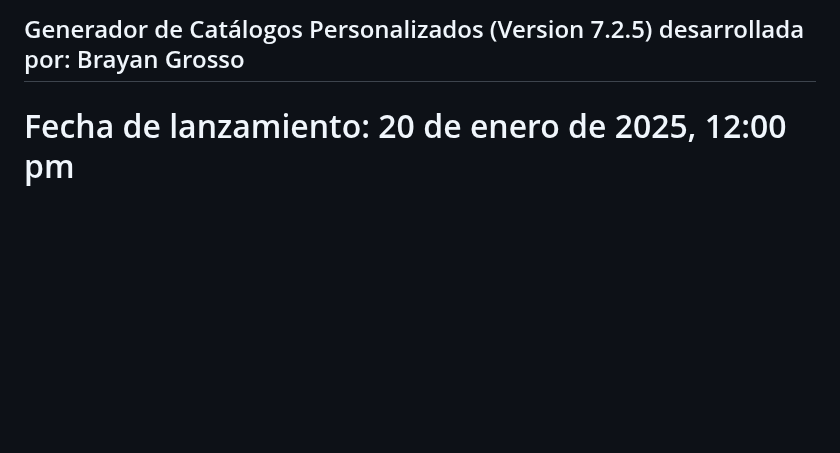
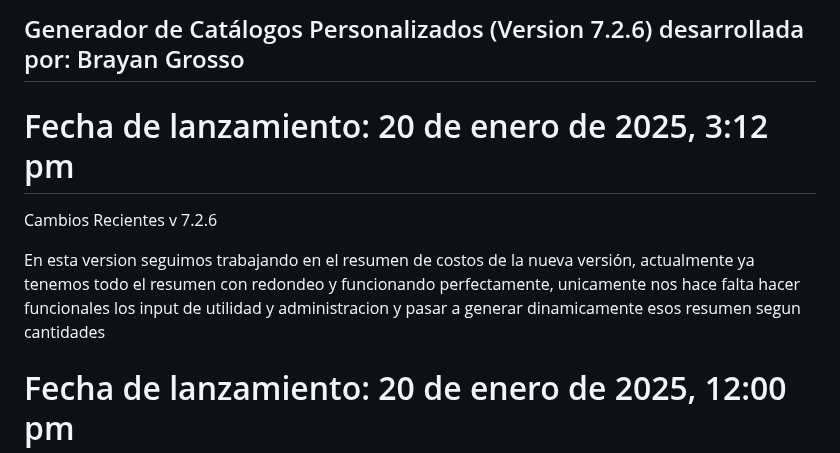
Before and after one commit to Grosso05/Sistema_mockups_web, a Markdown page: README.md, the part around the change. Rendered like a GitHub page; blank space fills up the shorter version.

```diff
--- a/README.md
+++ b/README.md
@@ -1,4 +1,10 @@
-## Generador de Catálogos Personalizados (Version 7.2.5) desarrollada por: Brayan Grosso
+## Generador de Catálogos Personalizados (Version 7.2.6) desarrollada por: Brayan Grosso
+
+# Fecha de lanzamiento: 20 de enero de 2025, 3:12 pm
+Cambios Recientes
+v 7.2.6
+
+En esta version seguimos trabajando en el resumen de costos de la nueva versión, actualmente ya tenemos todo el resumen con redondeo y funcionando perfectamente, unicamente nos hace falta hacer funcionales los input de utilidad y administracion y pasar a generar dinamicamente esos resumen segun cantidades
 
 # Fecha de lanzamiento: 20 de enero de 2025, 12:00 pm
 Cambios Recientes
```
